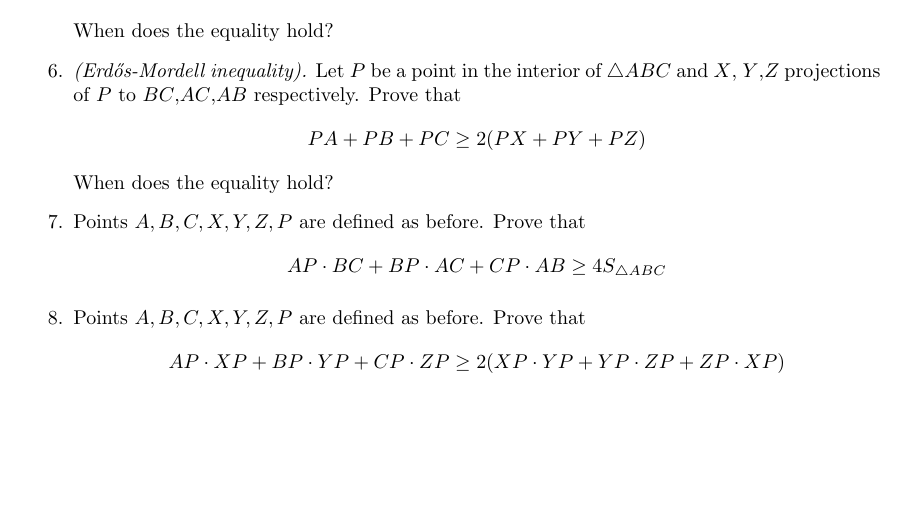
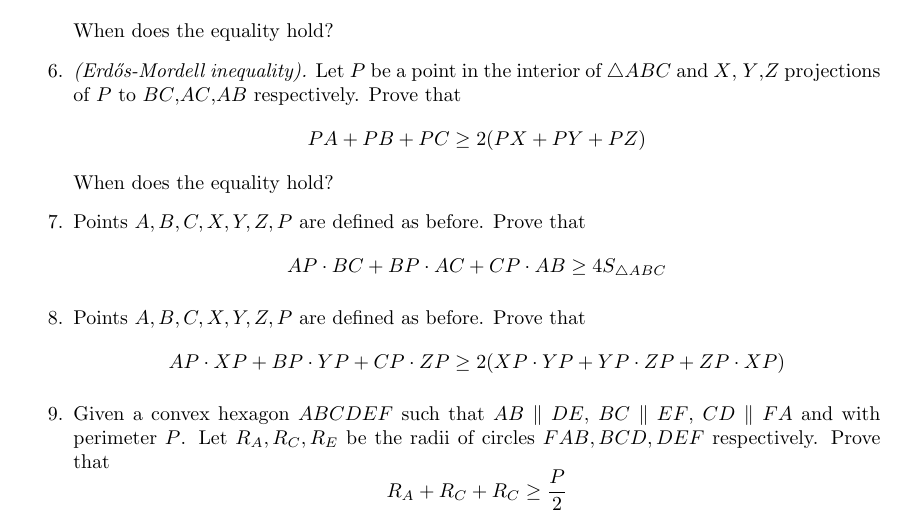
Before and after one commit to kauraare/maths-olympiad, a LaTeX document (15_geometric_inequalities.tex): part of the page, cut so that both start at the same text, the shorter picture padded with empty space. Compiled offline with pdfLaTeX.

Commit message:
geometric inequalities

```diff
--- a/15_geometric_inequalities.tex
+++ b/15_geometric_inequalities.tex
@@ -41,6 +41,9 @@
 		\item %vorrat 64
 		Points $A,B,C,X,Y,Z,P$ are defined as before. Prove that
 		$$AP \cdot XP + BP \cdot YP + CP \cdot ZP \geq 2(XP \cdot YP + YP \cdot ZP + ZP \cdot XP) $$
+		\item %vorrat 65, imo 96
+		Given a convex hexagon $ABCDEF$ such that $AB \parallel DE$, $BC \parallel EF$, $CD \parallel FA$ and with perimeter $P$. Let $R_A, R_C, R_E$ be the radii of circles $FAB,BCD,DEF$ respectively. Prove that
+		$$R_A + R_C + R_C \geq \frac{P}{2} $$
 
 	\end{enumerate}
 \end{document}
```
Also changed, not shown: 15_geometric_inequalities.pdf.
